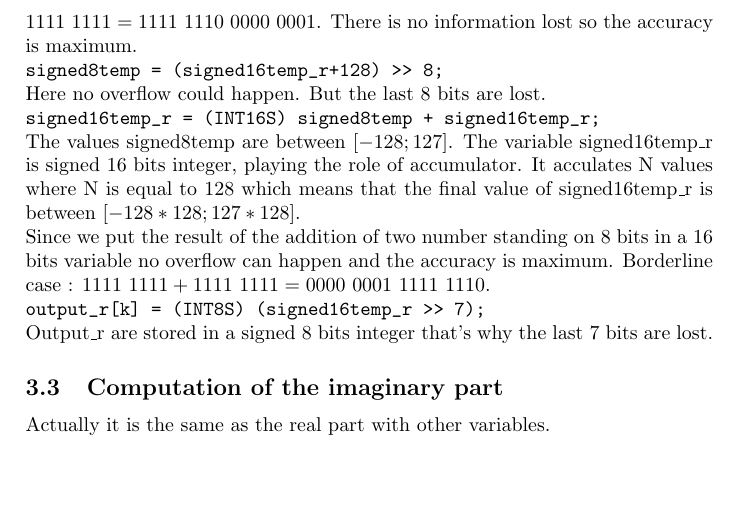
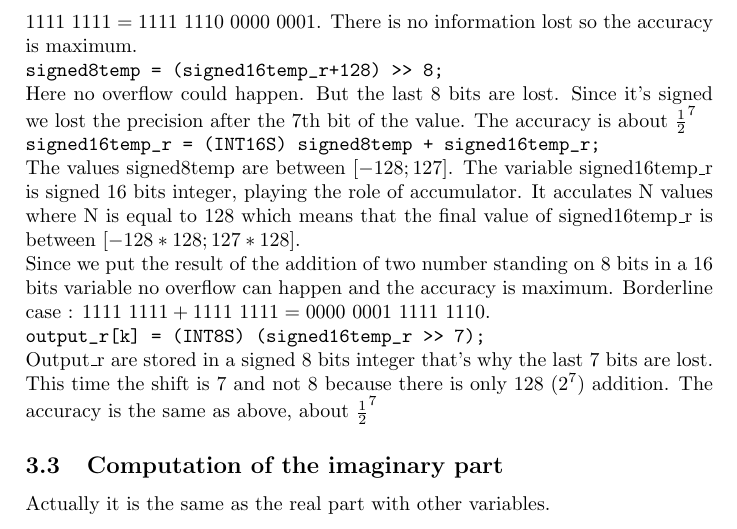
Before and after one commit to PierreGe/microprocessor-architecture, a LaTeX document (2-dspic33/project/rapport.tex): part of page 3 of 3, cut so that both start at the same text, the shorter picture padded with empty space. Compiled offline with pdfLaTeX.

Commit message:
correction q4

```diff
--- a/2-dspic33/project/rapport.tex
+++ b/2-dspic33/project/rapport.tex
@@ -74,6 +74,8 @@ Then since the number stands on 8 bits, it's similar to above for the justificat
 \verb|signed8temp = (signed16temp_r+128) >> 8;|
 \\
 Here no overflow could happen. But the last 8 bits are lost.
+Since it's signed we lost the precision after the 7th bit of the value.
+The accuracy is about $ \frac{1}{2} ^{7}$
 \\
 \verb|signed16temp_r = (INT16S) signed8temp + signed16temp_r;|
 \\
@@ -83,8 +85,8 @@ Since we put the result of the addition of two number standing on 8 bits in a 16
 
 \verb|output_r[k] = (INT8S) (signed16temp_r >> 7);|
 
- Output\_r are stored in a signed 8 bits integer that's why the last 7 bits are lost.
-
+Output\_r are stored in a signed 8 bits integer that's why the last 7 bits are lost. This time the shift is 7 and not 8 because there is only 128 ($ 2^{7} $) addition.
+The accuracy is the same as above, about $ \frac{1}{2} ^{7} $
 
 \subsection{Computation of the imaginary part}
 
```
Also changed, not shown: 2-dspic33/project/rapport.pdf.
